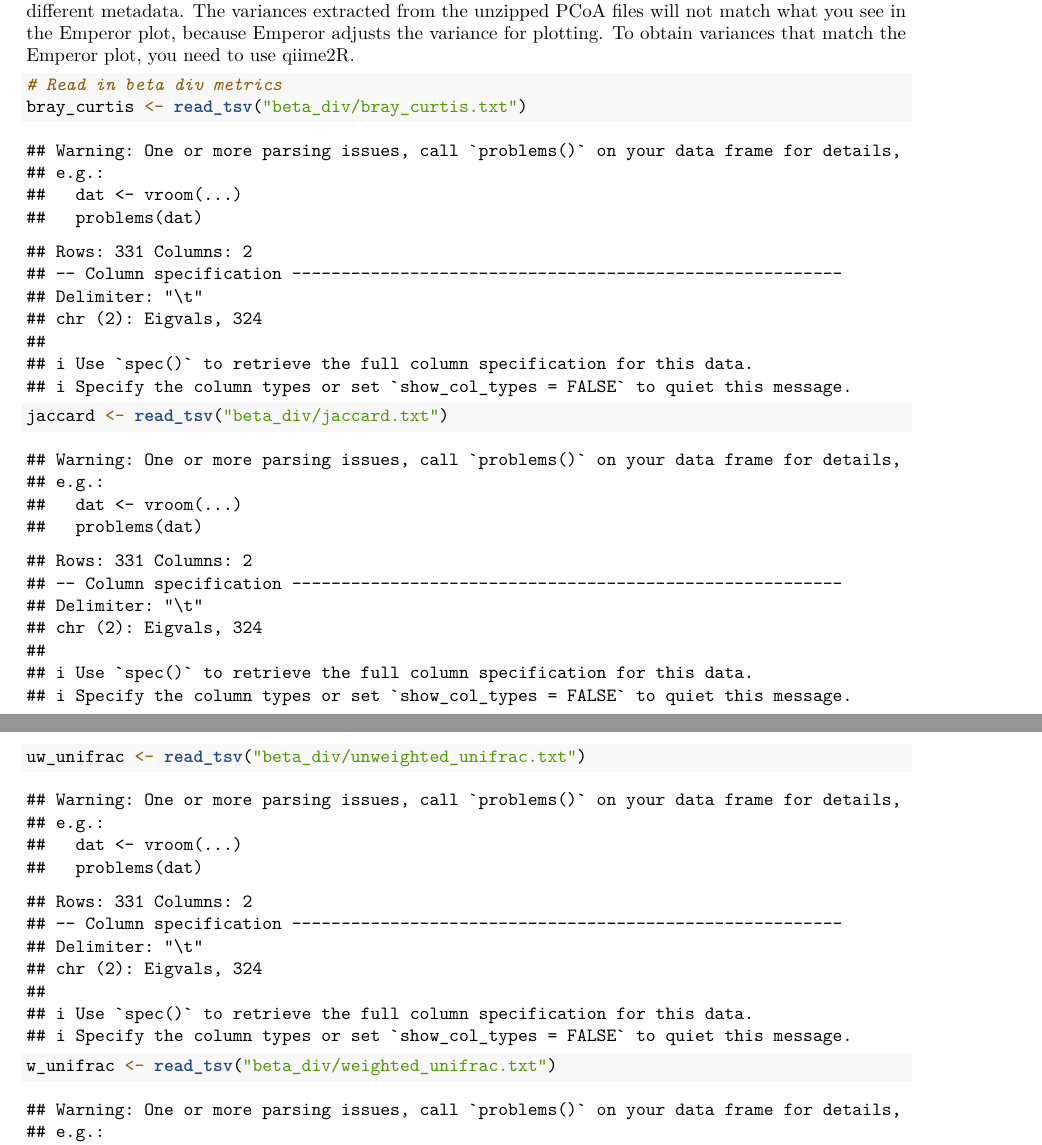
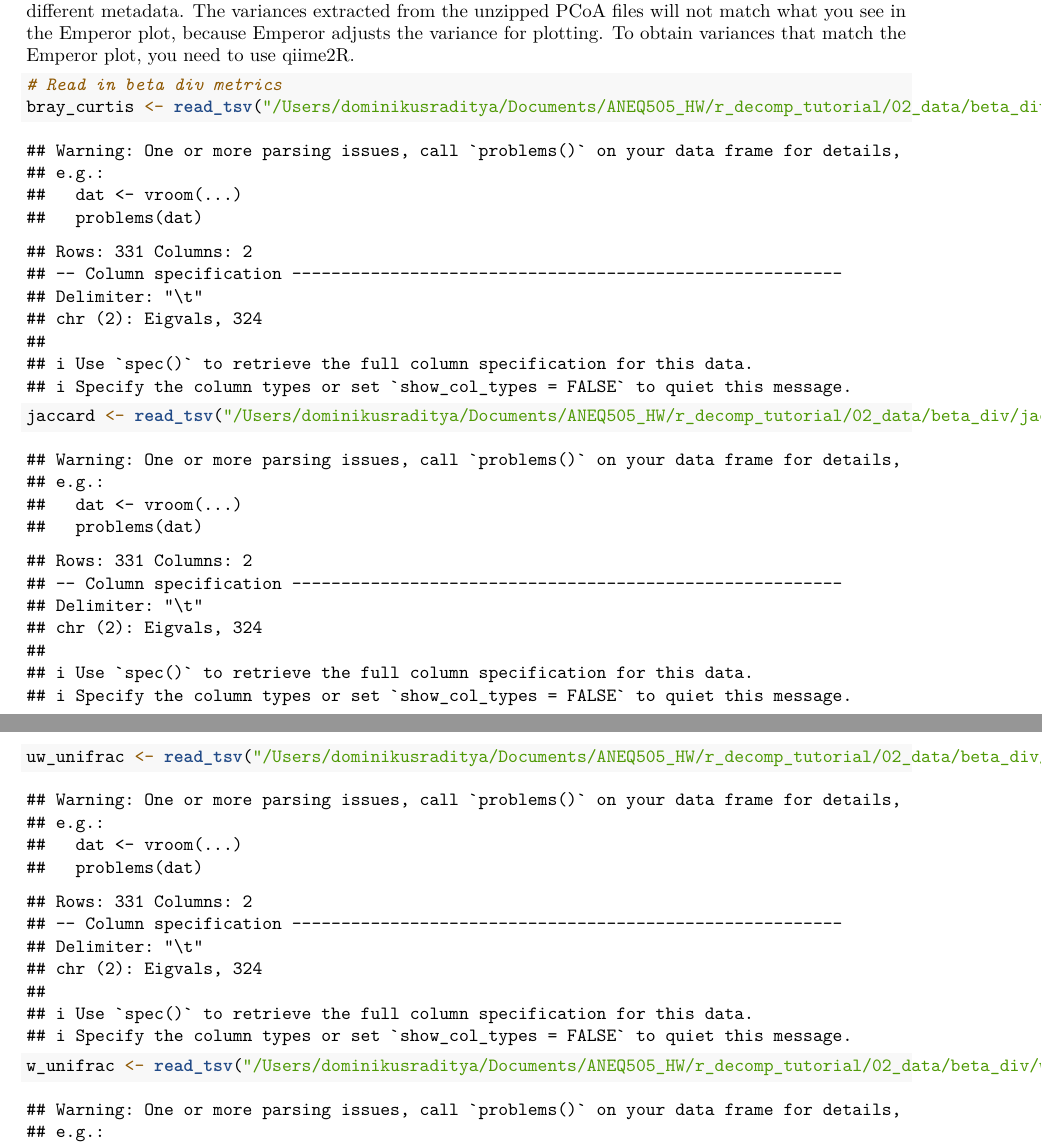
Before and after one commit to dominikusatmaka/ANEQ505_HW, an R Markdown document (r_decomp_tutorial/02_data/decomp_stats_figures.Rmd): two parts of pages 52 and 53 of 82, joined at a grey line, cut so that both start at the same text. Rendered offline with R 4.5, knitr and Pandoc, then LaTeX, with nearby package versions; some code elsewhere in the file could not run offline.

Commit message:
vault backup: 2026-04-04 22:28:12

````diff
--- a/r_decomp_tutorial/02_data/decomp_stats_figures.Rmd
+++ b/r_decomp_tutorial/02_data/decomp_stats_figures.Rmd
@@ -742,10 +742,10 @@
 
 ```{r}
 # Read in beta div metrics
-bray_curtis <- read_tsv("beta_div/bray_curtis.txt")
-jaccard <- read_tsv("beta_div/jaccard.txt")
-uw_unifrac <- read_tsv("beta_div/unweighted_unifrac.txt")
-w_unifrac <- read_tsv("beta_div/weighted_unifrac.txt")
+bray_curtis <- read_tsv("/Users/dominikusraditya/Documents/ANEQ505_HW/r_decomp_tutorial/02_data/beta_div/bray_curtis.txt")
+jaccard <- read_tsv("/Users/dominikusraditya/Documents/ANEQ505_HW/r_decomp_tutorial/02_data/beta_div/jaccard.txt")
+uw_unifrac <- read_tsv("/Users/dominikusraditya/Documents/ANEQ505_HW/r_decomp_tutorial/02_data/beta_div/unweighted_unifrac.txt")
+w_unifrac <- read_tsv("/Users/dominikusraditya/Documents/ANEQ505_HW/r_decomp_tutorial/02_data/beta_div/weighted_unifrac.txt")
 
 # Clean metrics
 # bray curtis
````
Also changed, not shown: .obsidian/workspace.json, 2 other files.
